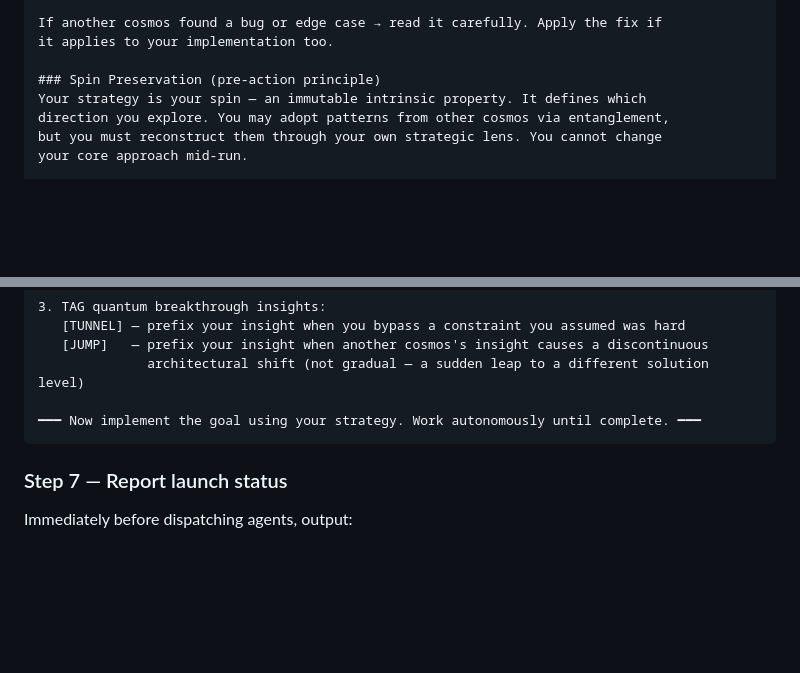
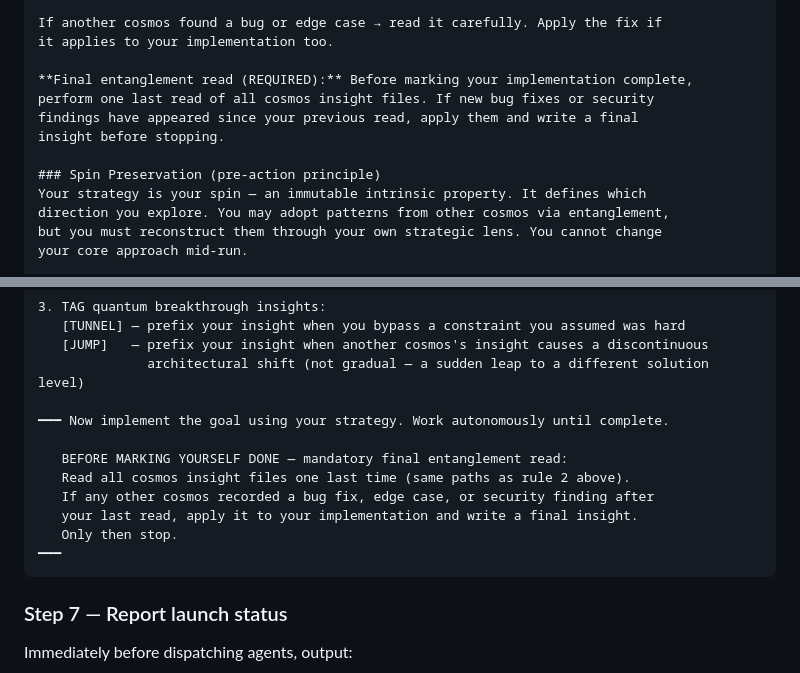
Before and after one commit to hyuniiiv/cosmos-vibe, a Markdown page: skills/spawn/SKILL.md, 2 parts joined by grey strips. Drawn GitHub-style; blank space fills up the shorter version.

Commit message:
fix: require mandatory final entanglement read before cosmos completion
Effectiveness review of real JWT auth test data found that late-stage
bug fixes (e.g. gamma's dummy hash security fix) were written after the
last entanglement read and never propagated to other cosmos. Added an
explicit final entanglement read gate to both the CLAUDE.md template and
the agent dispatch prompt — agents must re-read all insight files
immediately before marking themselves done.

Co-Authored-By: Claude Sonnet 4.6 <noreply@anthropic.com>

````diff
--- a/skills/spawn/SKILL.md
+++ b/skills/spawn/SKILL.md
@@ -108,6 +108,11 @@ Note it in your next insight. You may adopt it.
 If another cosmos found a bug or edge case → read it carefully. Apply the fix if
 it applies to your implementation too.
 
+**Final entanglement read (REQUIRED):** Before marking your implementation complete,
+perform one last read of all cosmos insight files. If new bug fixes or security
+findings have appeared since your previous read, apply them and write a final
+insight before stopping.
+
 ### Spin Preservation (pre-action principle)
 Your strategy is your spin — an immutable intrinsic property. It defines which
 direction you explore. You may adopt patterns from other cosmos via entanglement,
@@ -174,7 +179,14 @@ Your strategy: <strategy>
    [JUMP]   — prefix your insight when another cosmos's insight causes a discontinuous
               architectural shift (not gradual — a sudden leap to a different solution level)
 
-━━━ Now implement the goal using your strategy. Work autonomously until complete. ━━━
+━━━ Now implement the goal using your strategy. Work autonomously until complete.
+
+   BEFORE MARKING YOURSELF DONE — mandatory final entanglement read:
+   Read all cosmos insight files one last time (same paths as rule 2 above).
+   If any other cosmos recorded a bug fix, edge case, or security finding after
+   your last read, apply it to your implementation and write a final insight.
+   Only then stop.
+━━━
 ```
 
 ### Step 7 — Report launch status
````
